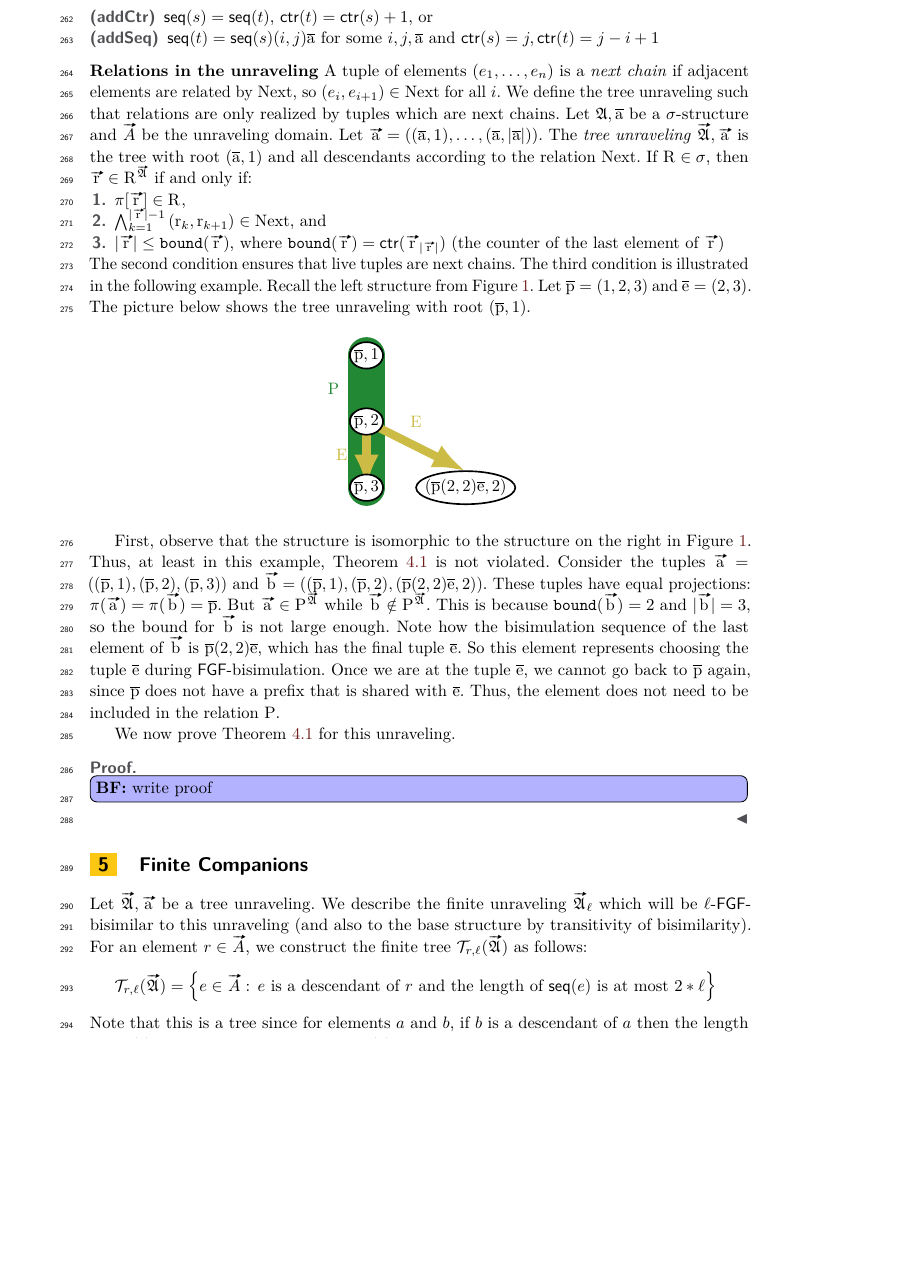
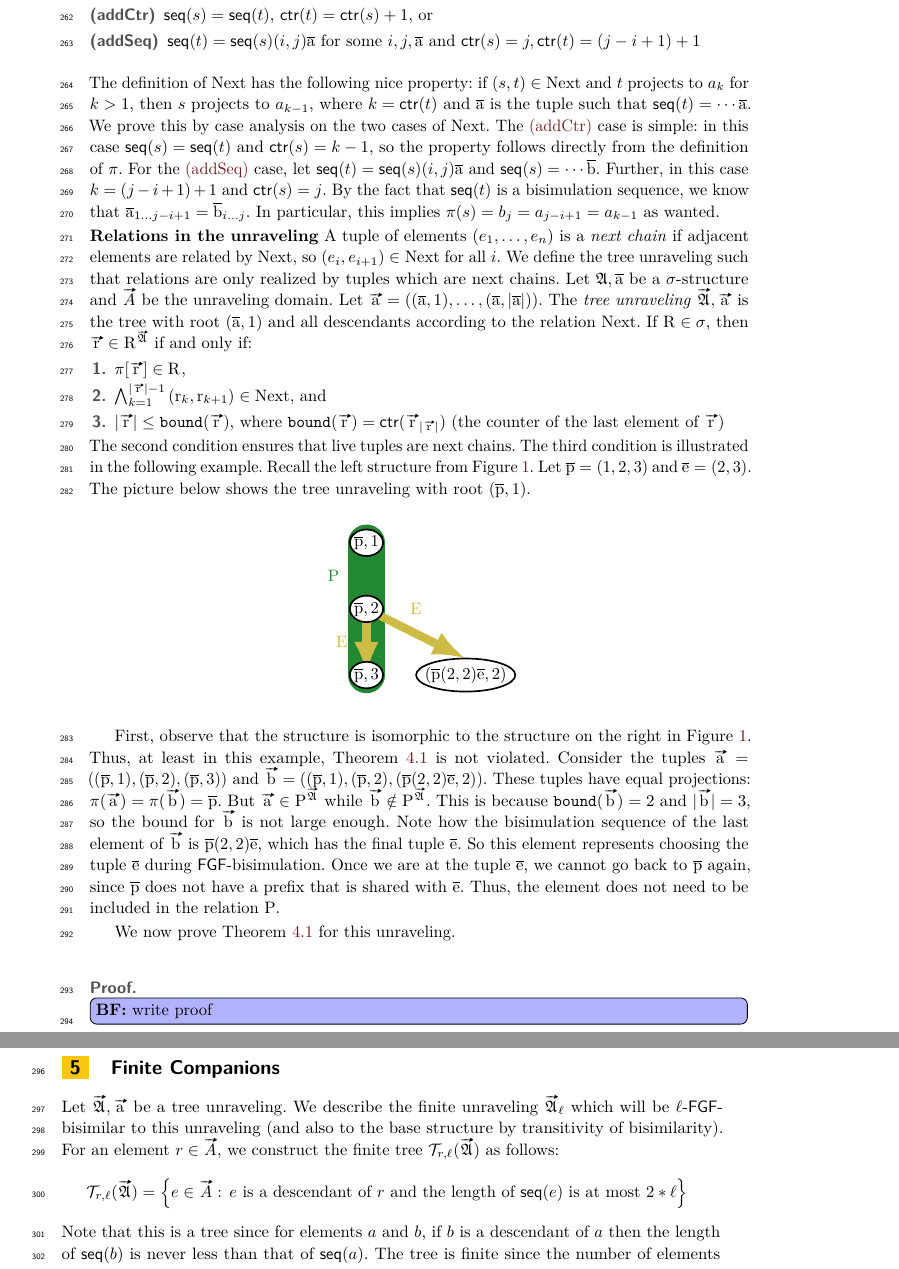
Before and after one commit to bennofs/fgf-characterisation, a LaTeX paper (Lipics version/main.tex, which reads Lipics version/sections/unraveling.tex): part of page 8 of 11 before the commit and two parts of pages 8 and 9 of 11 after it, the two joined at a grey line, cut so that both start at the same text, the shorter picture padded with empty space. Compiled offline with pdfLaTeX.

Commit message:
Describe Next/pi property

```diff
--- a/Lipics version/sections/unraveling.tex
+++ b/Lipics version/sections/unraveling.tex
@@ -117,10 +117,20 @@ Since the counter is an index into final tuple, we can define the projection $\p
 The unraveling domain is a forest\bfside{does this require some justification or is it obvious enough?}, with the binary relation $\relNext \subseteq \unraveldom{A} \times \unraveldom{A}$ defined such that $(s, t) \in \relNext$ iff either:
 \begin{description}
   \item[\desclabel{(addCtr)}{next:addctr}] $\seq{s} = \seq{t}$, $\ctr{t} = \ctr{s} + 1$, or
-  \item[\desclabel{(addSeq)}{next:addseq}] $\seq{t} = \seq{s} (i,j) \elemtuplea$ for some $i, j, \elemtuplea$ and $\ctr{s} = j, \ctr{t} = j - i + 1$
+  \item[\desclabel{(addSeq)}{next:addseq}] $\seq{t} = \seq{s} (i,j) \elemtuplea$ for some $i, j, \elemtuplea$ and $\ctr{s} = j, \ctr{t} = (j - i + 1) + 1$
 \end{description}
 
-\noindent \textbf{Relations in the unraveling}
+\noindent
+The definition of $\relNext$ has the following nice property: if $(s,t) \in \relNext$ and $t$ projects to $a_{k}$ for $k > 1$, then $s$ projects to $a_{k-1}$, where $k = \ctr{t}$ and $\elemtuplea$ is the tuple such that $\seq{t} = \cdots \elemtuplea$.
+We prove this by case analysis on the two cases of $\relNext$.
+The~\ref{next:addctr} case is simple: in this case $\seq{s} = \seq{t}$ and $\ctr{s} = k - 1$, so the property follows directly from the definition of $\pi$.
+For the~\ref{next:addseq} case, let $\seq{t} = \seq{s} (i,j) \elemtuplea$ and $\seq{s} = \cdots \elemtupleb$.
+Further, in this case $k = (j - i + 1) + 1$ and $\ctr{s} = j$.
+By the fact that $\seq{t}$ is a bisimulation sequence, we know that $\elemtupleafromto{1}{j-i+1} = \elemtuplebfromto{i}{j}$.
+In particular, this implies $\pi(s) = b_{j} = a_{j-i+1} = a_{k-1}$ as wanted.
+
+\noindent
+\textbf{Relations in the unraveling}
 A tuple of elements $(e_{1}, \ldots, e_{n})$ is a \emph{next chain} if adjacent elements are related by $\relNext$, so $(e_{i}, e_{i+1}) \in \relNext$ for all $i$.
 We define the tree unraveling such that relations are only realized by tuples which are next chains.
 Let $\str{A}, \elemtuplea$ be a $\sigma$-structure and $\unraveldom{A}$ be the unraveling domain.
```
